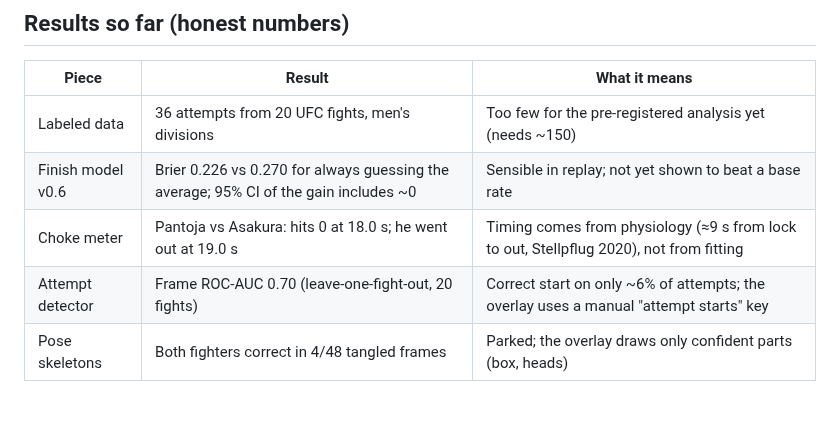
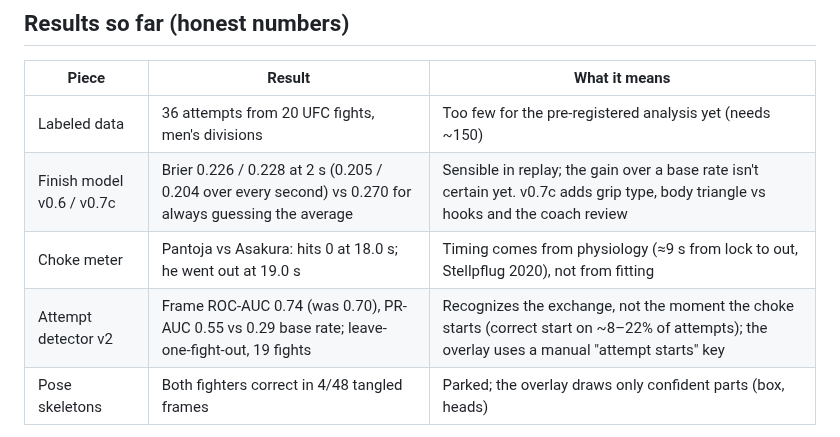
Before and after one commit to NathanielBierig/RNCV, a Markdown page: README.md, the part around the change. GitHub-like rendering; blank space fills up the shorter version.

Commit message:
Docs: detector v2 and v0.7c numbers in README, PROGRESS, MODEL_SPEC
Co-Authored-By: Claude Opus 5.5 <noreply@anthropic.com>

```diff
--- a/README.md
+++ b/README.md
@@ -15,9 +15,9 @@ RNCV (**RNC + CV**, computer vision) asks a BJJ question with data: *which detai
 | Piece | Result | What it means |
 |---|---|---|
 | Labeled data | 36 attempts from 20 UFC fights, men's divisions | Too few for the pre-registered analysis yet (needs ~150) |
-| Finish model v0.6 | Brier 0.226 vs 0.270 for always guessing the average; 95% CI of the gain includes ~0 | Sensible in replay; not yet shown to beat a base rate |
+| Finish model v0.6 / v0.7c | Brier 0.226 / 0.228 at 2 s (0.205 / 0.204 over every second) vs 0.270 for always guessing the average | Sensible in replay; the gain over a base rate isn't certain yet. v0.7c adds grip type, body triangle vs hooks and the coach review |
 | Choke meter | Pantoja vs Asakura: hits 0 at 18.0 s; he went out at 19.0 s | Timing comes from physiology (≈9 s from lock to out, Stellpflug 2020), not from fitting |
-| Attempt detector | Frame ROC-AUC 0.70 (leave-one-fight-out, 20 fights) | Correct start on only ~6% of attempts; the overlay uses a manual "attempt starts" key |
+| Attempt detector v2 | Frame ROC-AUC 0.74 (was 0.70), PR-AUC 0.55 vs 0.29 base rate; leave-one-fight-out, 19 fights | Recognizes the exchange, not the moment the choke starts (correct start on ~8–22% of attempts); the overlay uses a manual "attempt starts" key |
 | Pose skeletons | Both fighters correct in 4/48 tangled frames | Parked; the overlay draws only confident parts (box, heads) |
 
 Model details: [docs/MODEL_SPEC.md](docs/MODEL_SPEC.md) · Expert review: [research/coach_review/COACH_REVIEW.md](research/coach_review/COACH_REVIEW.md) · Evidence review: [research/priors_evidence/EVIDENCE.md](research/priors_evidence/EVIDENCE.md)
```
Also changed, not shown: PROGRESS.md (+2 -2 lines), docs/MODEL_SPEC.md (+1 -1 lines).
